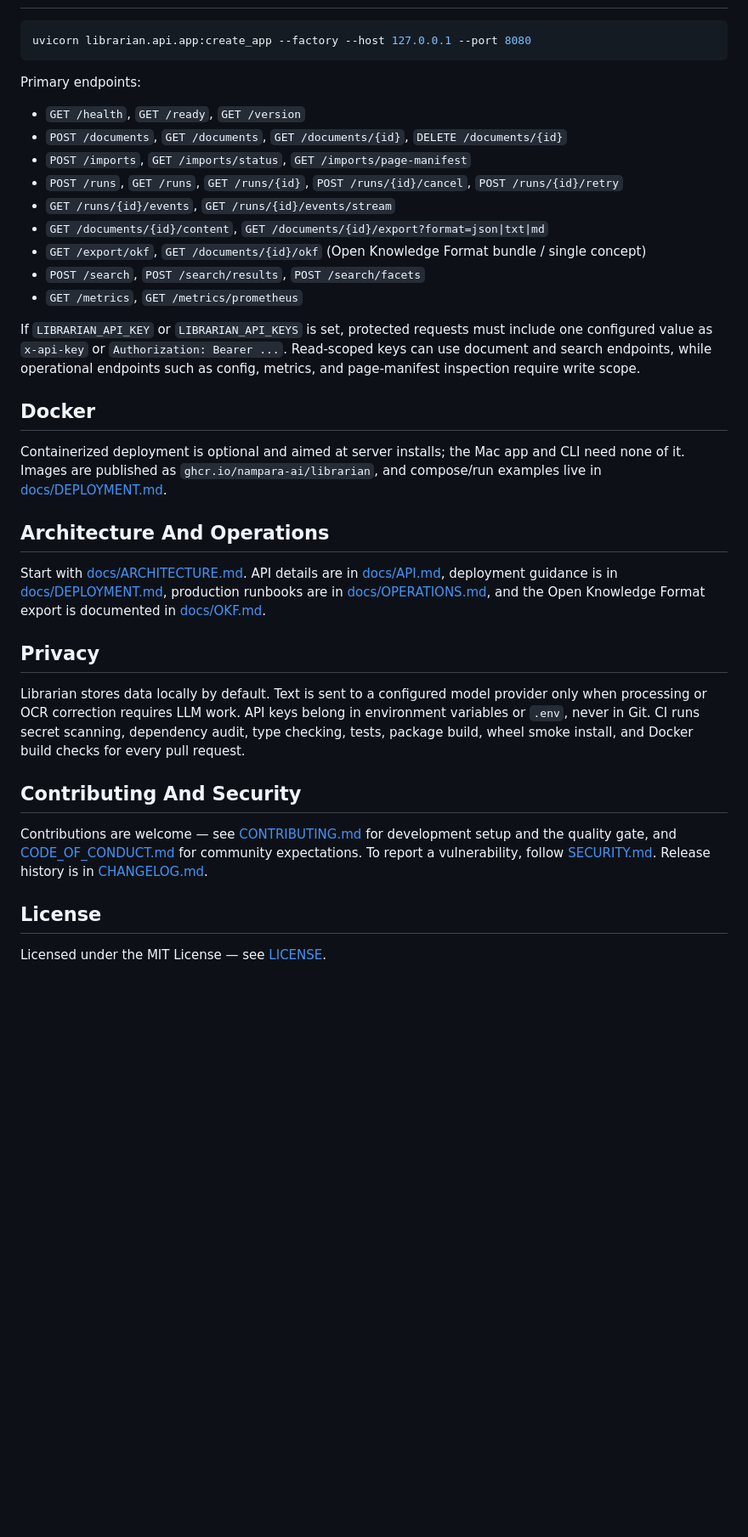
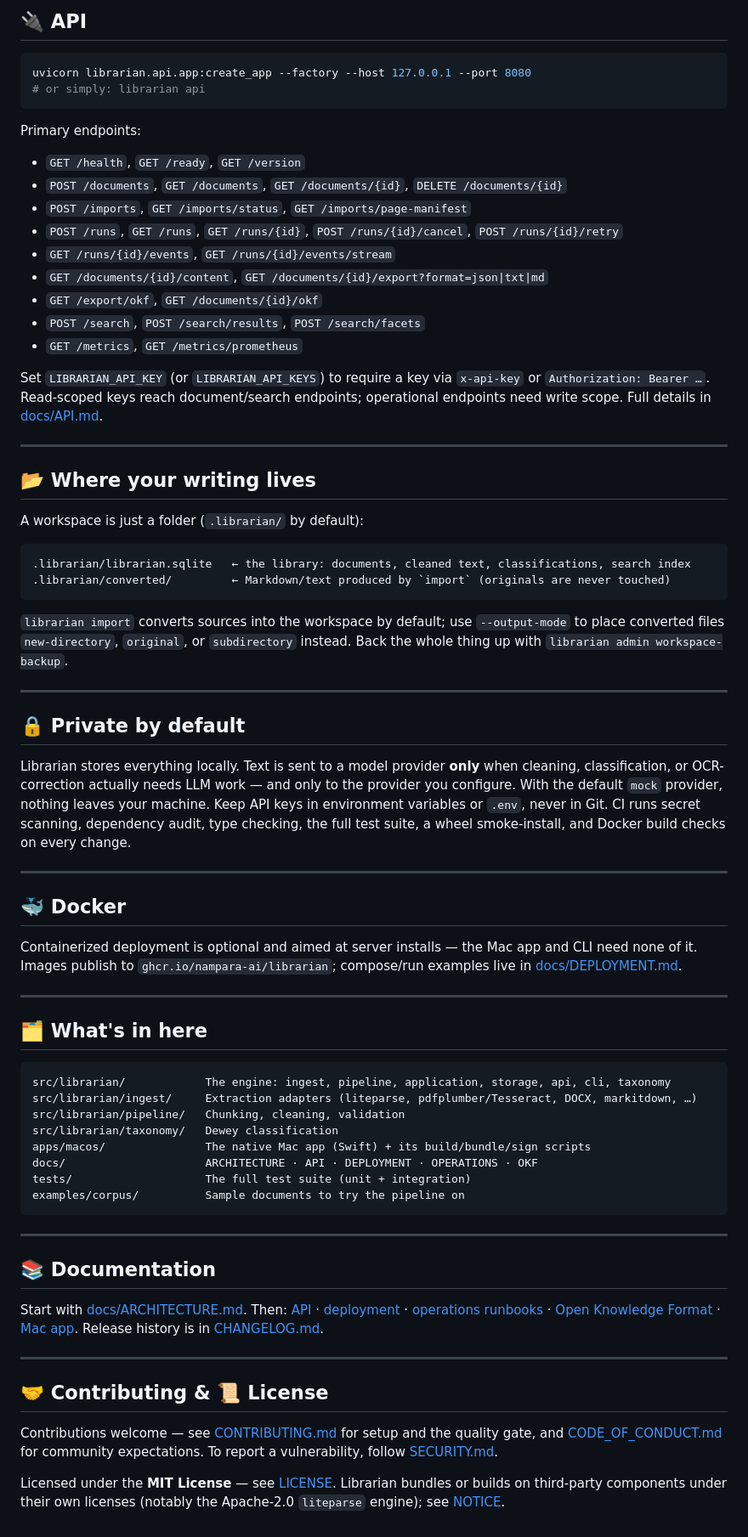
Before and after one commit to nampara-ai/librarian, a Markdown page: README.md, the part around one of its changes. Shown at 85% size. Drawn GitHub-style; blank space fills up the shorter version.

````diff
--- a/README.md
+++ b/README.md
@@ -188,6 +243,8 @@ Operator commands live under `librarian admin`, including database maintenance,
+## 🔌 API
 
 ```bash
 uvicorn librarian.api.app:create_app --factory --host 127.0.0.1 --port 8080
+# or simply: librarian api
 ```
 
 Primary endpoints:
@@ -198,30 +255,79 @@ Primary endpoints:
 - `POST /runs`, `GET /runs`, `GET /runs/{id}`, `POST /runs/{id}/cancel`, `POST /runs/{id}/retry`
 - `GET /runs/{id}/events`, `GET /runs/{id}/events/stream`
 - `GET /documents/{id}/content`, `GET /documents/{id}/export?format=json|txt|md`
-- `GET /export/okf`, `GET /documents/{id}/okf` (Open Knowledge Format bundle / single concept)
+- `GET /export/okf`, `GET /documents/{id}/okf`
 - `POST /search`, `POST /search/results`, `POST /search/facets`
 - `GET /metrics`, `GET /metrics/prometheus`
 
-If `LIBRARIAN_API_KEY` or `LIBRARIAN_API_KEYS` is set, protected requests must include one configured value as `x-api-key` or `Authorization: Bearer ...`. Read-scoped keys can use document and search endpoints, while operational endpoints such as config, metrics, and page-manifest inspection require write scope.
+Set `LIBRARIAN_API_KEY` (or `LIBRARIAN_API_KEYS`) to require a key via `x-api-key` or
+`Authorization: Bearer …`. Read-scoped keys reach document/search endpoints; operational endpoints
+need write scope. Full details in [docs/API.md](docs/API.md).
 
-## Docker
+---
 
-Containerized deployment is optional and aimed at server installs; the Mac app and CLI need none of it. Images are published as `ghcr.io/nampara-ai/librarian`, and compose/run examples live in [docs/DEPLOYMENT.md](docs/DEPLOYMENT.md).
+## 📂 Where your writing lives
 
-## Architecture And Operations
+A workspace is just a folder (`.librarian/` by default):
 
-Start with [docs/ARCHITECTURE.md](docs/ARCHITECTURE.md). API details are in [docs/API.md](docs/API.md), deployment guidance is in [docs/DEPLOYMENT.md](docs/DEPLOYMENT.md), production runbooks are in [docs/OPERATIONS.md](docs/OPERATIONS.md), and the Open Knowledge Format export is documented in [docs/OKF.md](docs/OKF.md).
+```
+.librarian/librarian.sqlite   ← the library: documents, cleaned text, classifications, search index
+.librarian/converted/         ← Markdown/text produced by `import` (originals are never touched)
+```
 
-## Privacy
+`librarian import` converts sources into the workspace by default; use `--output-mode` to place
+converted files `new-directory`, `original`, or `subdirectory` instead. Back the whole thing up with
+`librarian admin workspace-backup`.
 
-Librarian stores data locally by default. Text is sent to a configured model provider only when processing or OCR correction requires LLM work. API keys belong in environment variables or `.env`, never in Git. CI runs secret scanning, dependency audit, type checking, tests, package build, wheel smoke install, and Docker build checks for every pull request.
+---
 
-## Contributing And Security
+## 🔒 Private by default
 
-Contributions are welcome — see [CONTRIBUTING.md](CONTRIBUTING.md) for development setup and the
-quality gate, and [CODE_OF_CONDUCT.md](CODE_OF_CONDUCT.md) for community expectations. To report a
-vulnerability, follow [SECURITY.md](SECURITY.md). Release history is in [CHANGELOG.md](CHANGELOG.md).
+Librarian stores everything locally. Text is sent to a model provider **only** when cleaning,
+classification, or OCR-correction actually needs LLM work — and only to the provider you configure.
+With the default `mock` provider, nothing leaves your machine. Keep API keys in environment variables
+or `.env`, never in Git. CI runs secret scanning, dependency audit, type checking, the full test
+suite, a wheel smoke-install, and Docker build checks on every change.
 
-## License
+---
 
-Licensed under the MIT License — see [LICENSE](LICENSE).
+## 🐳 Docker
+
+Containerized deployment is optional and aimed at server installs — the Mac app and CLI need none of
+it. Images publish to `ghcr.io/nampara-ai/librarian`; compose/run examples live in
+[docs/DEPLOYMENT.md](docs/DEPLOYMENT.md).
+
+---
+
+## 🗂️ What's in here
+
+```
+src/librarian/            The engine: ingest, pipeline, application, storage, api, cli, taxonomy
+src/librarian/ingest/     Extraction adapters (liteparse, pdfplumber/Tesseract, DOCX, markitdown, …)
+src/librarian/pipeline/   Chunking, cleaning, validation
+src/librarian/taxonomy/   Dewey classification
+apps/macos/               The native Mac app (Swift) + its build/bundle/sign scripts
+docs/                     ARCHITECTURE · API · DEPLOYMENT · OPERATIONS · OKF
+tests/                    The full test suite (unit + integration)
+examples/corpus/          Sample documents to try the pipeline on
+```
+
+---
+
+## 📚 Documentation
+
+Start with [docs/ARCHITECTURE.md](docs/ARCHITECTURE.md). Then: [API](docs/API.md) ·
+[deployment](docs/DEPLOYMENT.md) · [operations runbooks](docs/OPERATIONS.md) ·
+[Open Knowledge Format](docs/OKF.md) · [Mac app](apps/macos/README.md). Release history is in
+[CHANGELOG.md](CHANGELOG.md).
+
+---
+
+## 🤝 Contributing & 📜 License
+
+Contributions welcome — see [CONTRIBUTING.md](CONTRIBUTING.md) for setup and the quality gate, and
+[CODE_OF_CONDUCT.md](CODE_OF_CONDUCT.md) for community expectations. To report a vulnerability, follow
+[SECURITY.md](SECURITY.md).
+
+Licensed under the **MIT License** — see [LICENSE](LICENSE). Librarian bundles or builds on
+third-party components under their own licenses (notably the Apache-2.0 `liteparse` engine); see
+[NOTICE](NOTICE).
````
Also changed, not shown: other parts of README.md (+206 -151 lines).
